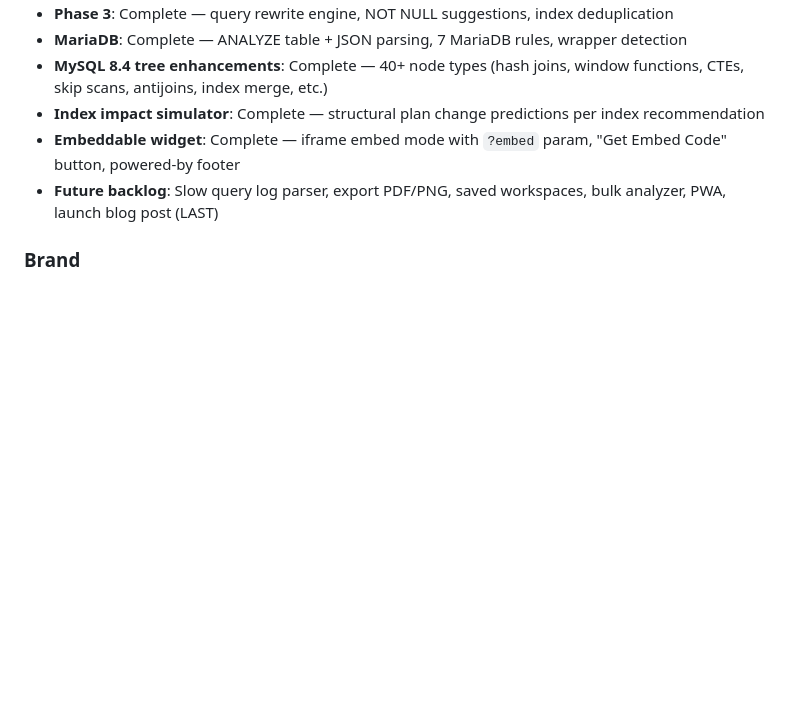
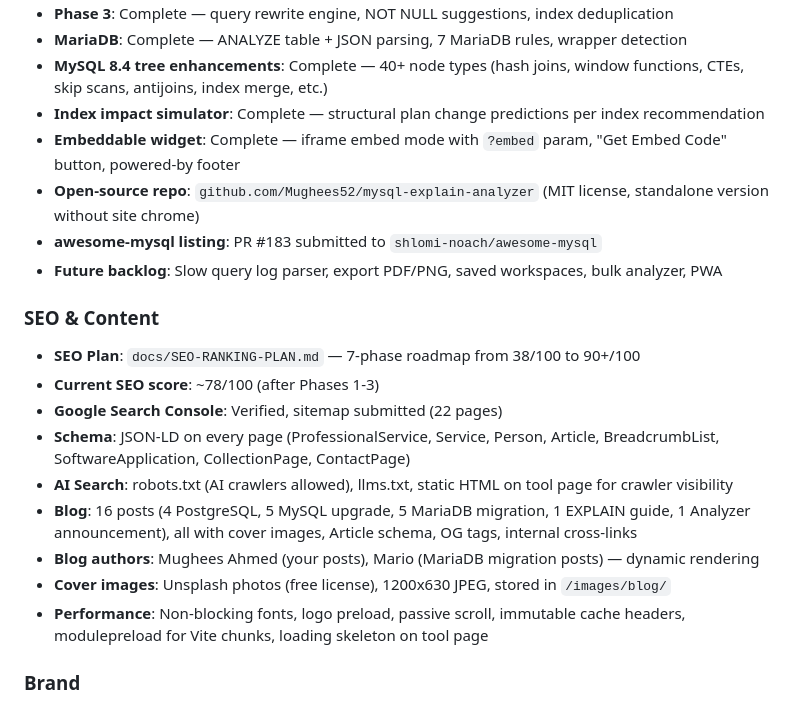
Before and after one commit to Mughees52/reliadb-site, a Markdown page: CLAUDE.md, the part around the change. Rendered like a GitHub page; blank space fills up the shorter version.

```diff
--- a/CLAUDE.md
+++ b/CLAUDE.md
@@ -168,7 +168,21 @@ Push to `main` → Netlify auto-builds and deploys.
 - **MySQL 8.4 tree enhancements**: Complete — 40+ node types (hash joins, window functions, CTEs, skip scans, antijoins, index merge, etc.)
 - **Index impact simulator**: Complete — structural plan change predictions per index recommendation
 - **Embeddable widget**: Complete — iframe embed mode with `?embed` param, "Get Embed Code" button, powered-by footer
-- **Future backlog**: Slow query log parser, export PDF/PNG, saved workspaces, bulk analyzer, PWA, launch blog post (LAST)
+- **Open-source repo**: `github.com/Mughees52/mysql-explain-analyzer` (MIT license, standalone version without site chrome)
+- **awesome-mysql listing**: PR #183 submitted to `shlomi-noach/awesome-mysql`
+- **Future backlog**: Slow query log parser, export PDF/PNG, saved workspaces, bulk analyzer, PWA
+
+### SEO & Content
+
+- **SEO Plan**: `docs/SEO-RANKING-PLAN.md` — 7-phase roadmap from 38/100 to 90+/100
+- **Current SEO score**: ~78/100 (after Phases 1-3)
+- **Google Search Console**: Verified, sitemap submitted (22 pages)
+- **Schema**: JSON-LD on every page (ProfessionalService, Service, Person, Article, BreadcrumbList, SoftwareApplication, CollectionPage, ContactPage)
+- **AI Search**: robots.txt (AI crawlers allowed), llms.txt, static HTML on tool page for crawler visibility
+- **Blog**: 16 posts (4 PostgreSQL, 5 MySQL upgrade, 5 MariaDB migration, 1 EXPLAIN guide, 1 Analyzer announcement), all with cover images, Article schema, OG tags, internal cross-links
+- **Blog authors**: Mughees Ahmed (your posts), Mario (MariaDB migration posts) — dynamic rendering
+- **Cover images**: Unsplash photos (free license), 1200x630 JPEG, stored in `/images/blog/`
+- **Performance**: Non-blocking fonts, logo preload, passive scroll, immutable cache headers, modulepreload for Vite chunks, loading skeleton on tool page
 
 ### Brand
 
```
Also changed, not shown: CHATLOG.md (+108 -9 lines).
